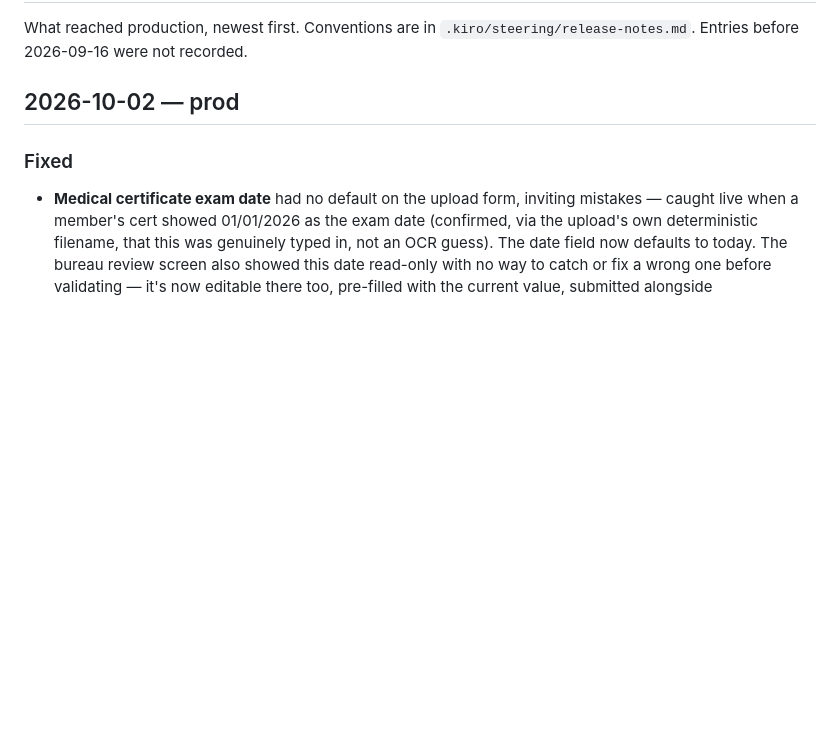
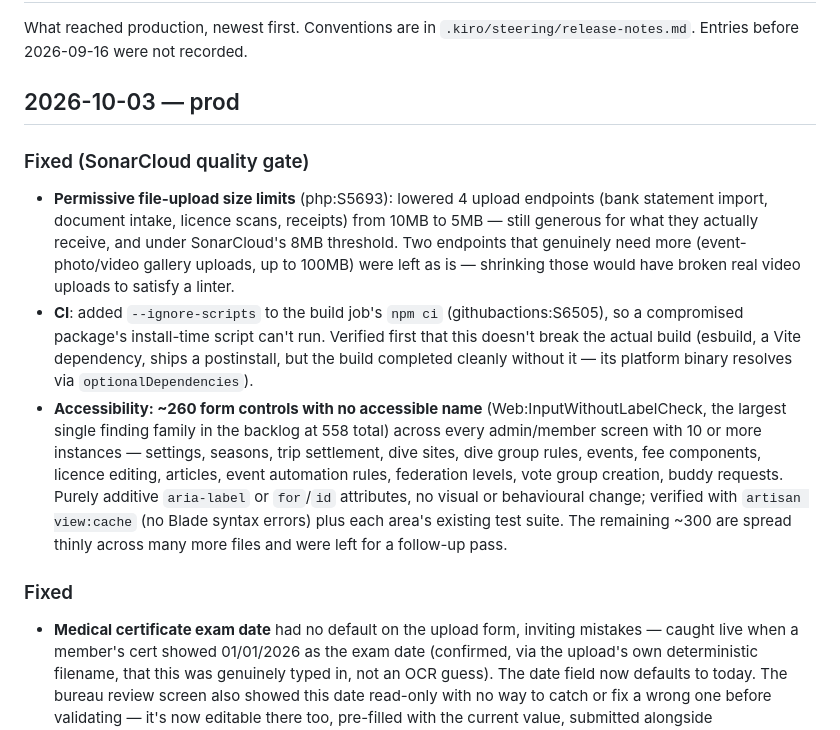
Before and after one commit to collaed/divingclub, a Markdown page: CHANGELOG.md, the part around the change. Rendered like a GitHub page; blank space fills up the shorter version.

Commit message:
chore: record the SonarCloud vulnerability and accessibility fixes in the changelog

```diff
--- a/CHANGELOG.md
+++ b/CHANGELOG.md
@@ -3,7 +3,26 @@
 What reached production, newest first. Conventions are in
 `.kiro/steering/release-notes.md`. Entries before 2026-09-16 were not recorded.
 
-## 2026-10-02 — prod
+## 2026-10-03 — prod
+
+### Fixed (SonarCloud quality gate)
+- **Permissive file-upload size limits** (php:S5693): lowered 4 upload endpoints (bank
+  statement import, document intake, licence scans, receipts) from 10MB to 5MB — still
+  generous for what they actually receive, and under SonarCloud's 8MB threshold. Two
+  endpoints that genuinely need more (event-photo/video gallery uploads, up to 100MB) were
+  left as is — shrinking those would have broken real video uploads to satisfy a linter.
+- **CI**: added `--ignore-scripts` to the build job's `npm ci` (githubactions:S6505), so a
+  compromised package's install-time script can't run. Verified first that this doesn't
+  break the actual build (esbuild, a Vite dependency, ships a postinstall, but the build
+  completed cleanly without it — its platform binary resolves via `optionalDependencies`).
+- **Accessibility: ~260 form controls with no accessible name** (Web:InputWithoutLabelCheck,
+  the largest single finding family in the backlog at 558 total) across every admin/member
+  screen with 10 or more instances — settings, seasons, trip settlement, dive sites, dive
+  group rules, events, fee components, licence editing, articles, event automation rules,
+  federation levels, vote group creation, buddy requests. Purely additive `aria-label` or
+  `for`/`id` attributes, no visual or behavioural change; verified with `artisan view:cache`
+  (no Blade syntax errors) plus each area's existing test suite. The remaining ~300 are
+  spread thinly across many more files and were left for a follow-up pass.
 
 ### Fixed
 - **Medical certificate exam date** had no default on the upload form, inviting mistakes —
```
